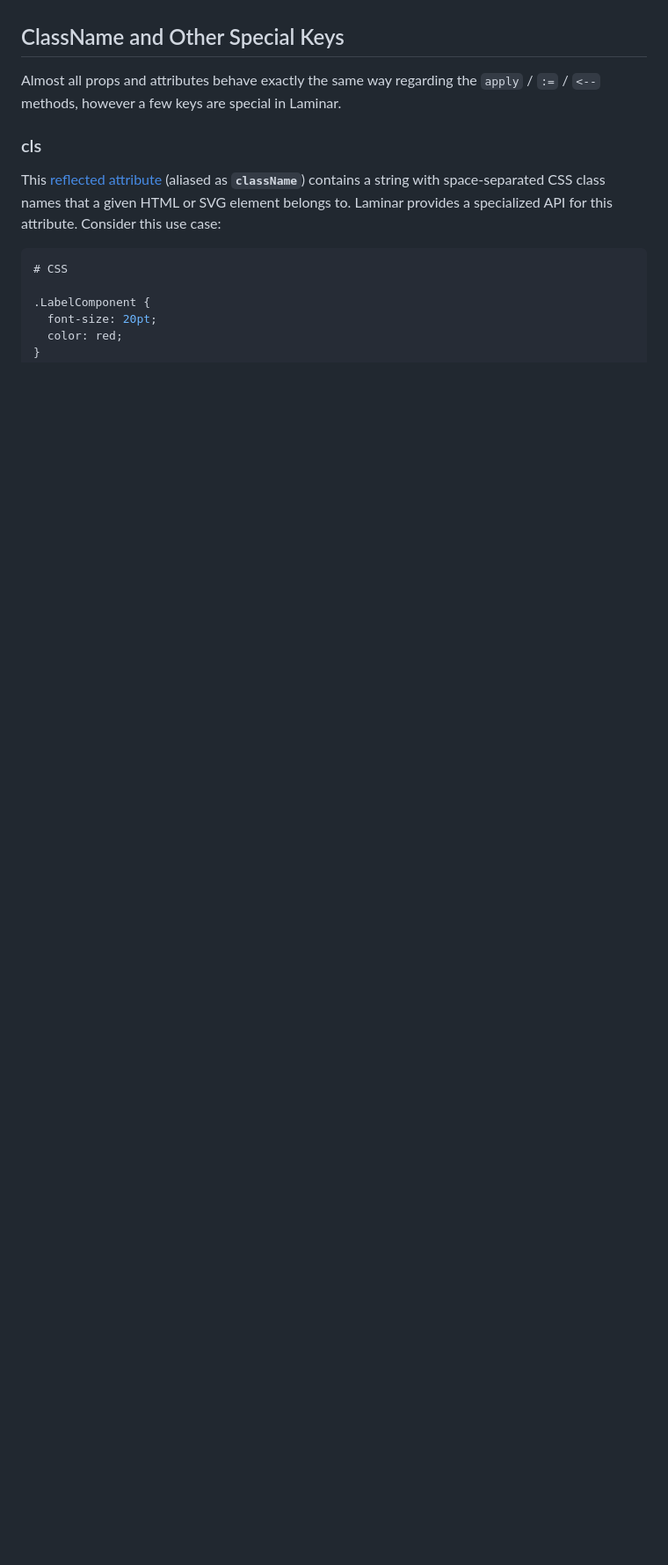
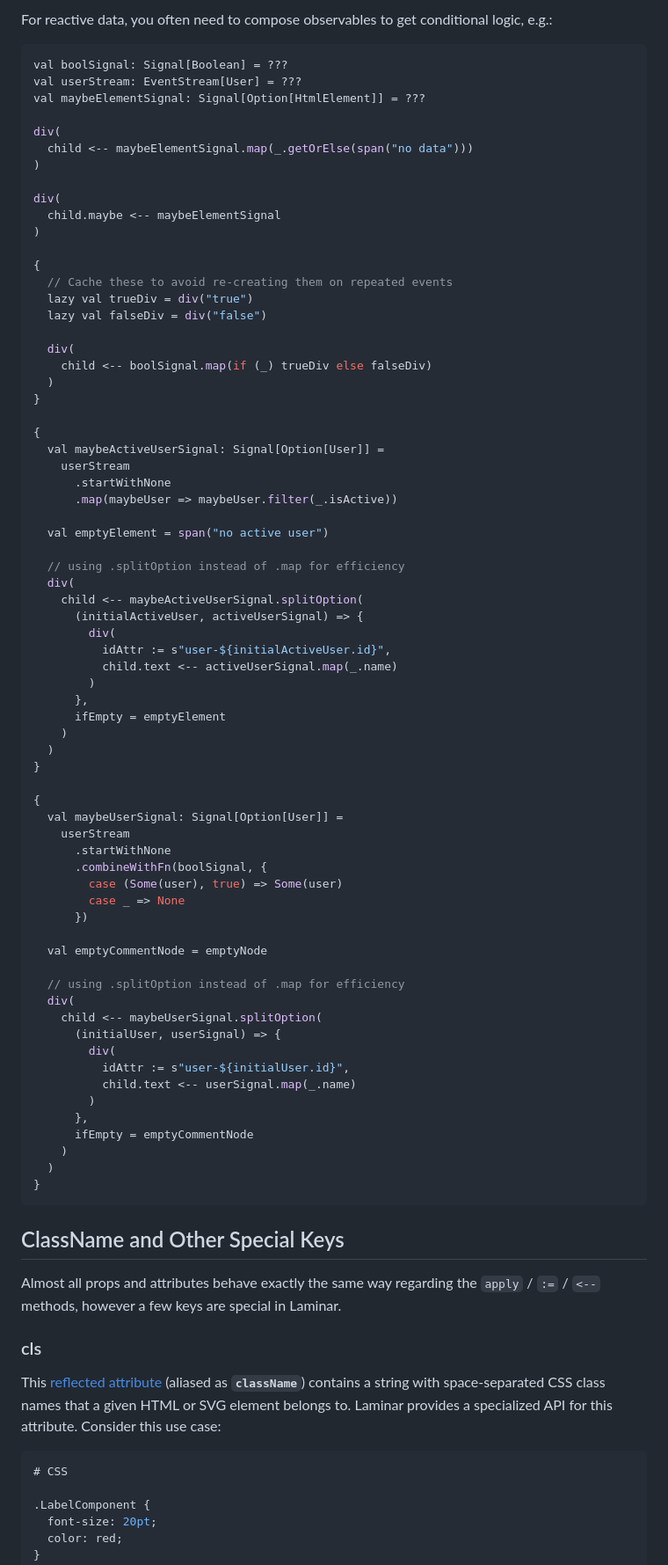
Before and after one commit to raquo/Laminar, a Markdown page: website/docs/documentation.md, the part around one of its changes. Shown at 88% size. Drawn GitHub-style; blank space fills up the shorter version.

Commit message:
Docs: Conditional rendering examples

````diff
--- a/website/docs/documentation.md
+++ b/website/docs/documentation.md
@@ -971,3 +1014,78 @@ Speaking of focus, Laminar provides a simple `onMountFocus` modifier that focuse
+For reactive data, you often need to compose observables to get conditional logic, e.g.:
+
+```scala
+val boolSignal: Signal[Boolean] = ???
+val userStream: EventStream[User] = ???
+val maybeElementSignal: Signal[Option[HtmlElement]] = ???
+
+div(
+  child <-- maybeElementSignal.map(_.getOrElse(span("no data")))
+)
+
+div(
+  child.maybe <-- maybeElementSignal
+)
+
+{
+  // Cache these to avoid re-creating them on repeated events
+  lazy val trueDiv = div("true")
+  lazy val falseDiv = div("false")
+
+  div(
+    child <-- boolSignal.map(if (_) trueDiv else falseDiv)
+  )
+}
+
+{
+  val maybeActiveUserSignal: Signal[Option[User]] =
+    userStream
+      .startWithNone
+      .map(maybeUser => maybeUser.filter(_.isActive))
+
+  val emptyElement = span("no active user")
+
+  // using .splitOption instead of .map for efficiency
+  div(
+    child <-- maybeActiveUserSignal.splitOption(
+      (initialActiveUser, activeUserSignal) => {
+        div(
+          idAttr := s"user-${initialActiveUser.id}",
+          child.text <-- activeUserSignal.map(_.name)
+        )
+      },
+      ifEmpty = emptyElement
+    )
+  )
+}
+
+{
+  val maybeUserSignal: Signal[Option[User]] =
+    userStream
+      .startWithNone
+      .combineWithFn(boolSignal, {
+        case (Some(user), true) => Some(user)
+        case _ => None
+      })
+
+  val emptyCommentNode = emptyNode
+
+  // using .splitOption instead of .map for efficiency
+  div(
+    child <-- maybeUserSignal.splitOption(
+      (initialUser, userSignal) => {
+        div(
+          idAttr := s"user-${initialUser.id}",
+          child.text <-- userSignal.map(_.name)
+        )
+      },
+      ifEmpty = emptyCommentNode
+    )
+  )
+}
+```
+
+
+
 ## ClassName and Other Special Keys
 
 Almost all props and attributes behave exactly the same way regarding the `apply` / `:=` / `<--` methods, however a few keys are special in Laminar.
````
Also changed, not shown: other parts of website/docs/documentation.md (+43 -0 lines).
